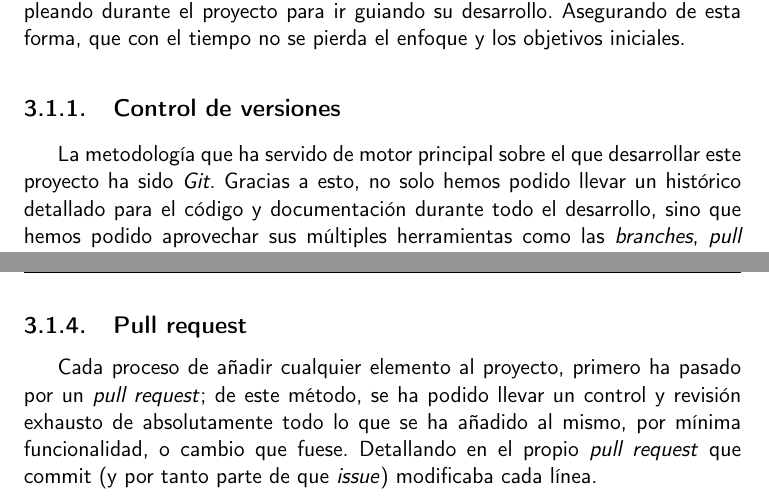
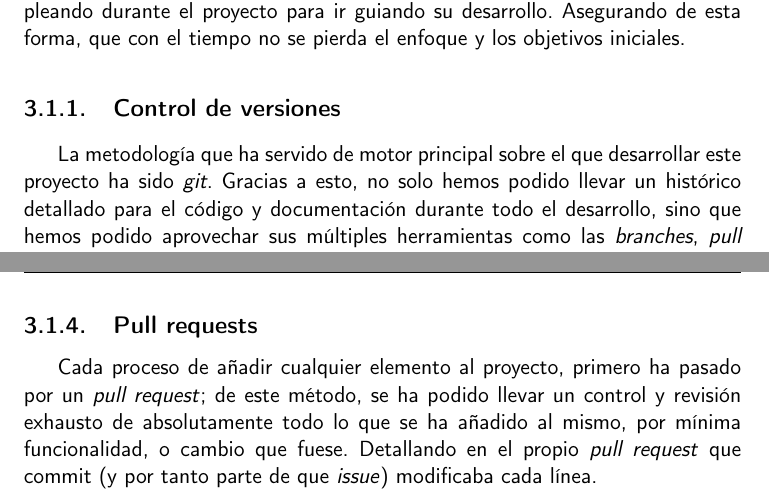
Before and after one commit to migueorg/One-touch-music-streaming-TFG-ETSIIT, a LaTeX book (doc/proyecto.tex, which reads doc/secciones/04_planificacion.tex): two parts of pages 25 and 27 of 58, joined at a grey line, cut so that both start at the same text. Compiled offline with pdfLaTeX.

Commit message:
Arreglo detalles metodologías. #14

```diff
--- a/doc/secciones/04_planificacion.tex
+++ b/doc/secciones/04_planificacion.tex
@@ -16,7 +16,7 @@ con el tiempo no se pierda el enfoque y los objetivos iniciales.
 \subsection{Control de versiones}
 
 La metodología que ha servido de motor principal sobre el que desarrollar este
-proyecto ha sido \emph{Git}. Gracias a esto, no solo hemos podido llevar un
+proyecto ha sido \emph{git}. Gracias a esto, no solo hemos podido llevar un
 histórico detallado para el código y documentación durante todo el desarrollo,
 sino que hemos podido aprovechar sus múltiples herramientas como las
 \emph{branches}, \emph{pull request}, etc. para agilizar el proyecto. Así mismo,
@@ -62,7 +62,7 @@ capítulo de introducción} han sido representadas en forma de issue.
     \caption{Ejemplo de issue del proyecto.}
 \end{figure}
 
-\subsection{Pull request}
+\subsection{Pull requests}
 
 Cada proceso de añadir cualquier elemento al proyecto, primero ha pasado por un
 \emph{pull request}; de este método, se ha podido llevar un control y revisión
```
Also changed, not shown: .github/workflows/dico.txt.
